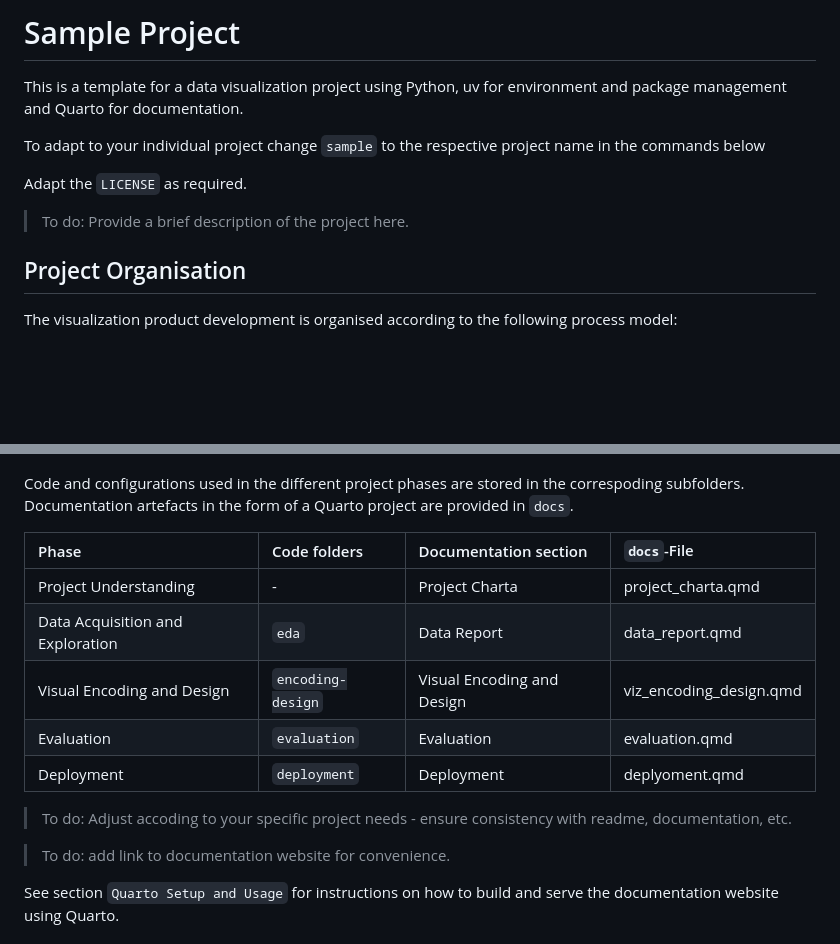
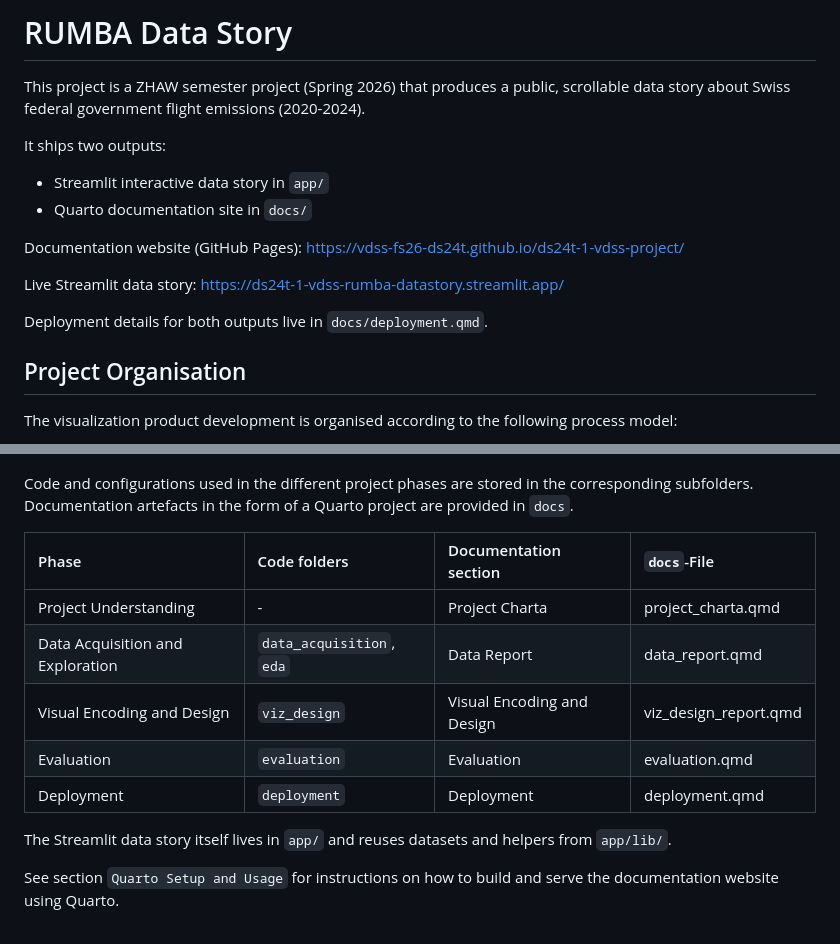
Before and after one commit to vdss-fs26-ds24t/ds24t-1-vdss-project, a Markdown page: README.md, 2 parts joined by grey strips. Drawn GitHub-style; blank space fills up the shorter version.

```diff
--- a/README.md
+++ b/README.md
@@ -1,31 +1,32 @@
-# Sample Project
-This is a template for a data visualization project using Python, uv for environment and package management and Quarto for documentation.
+# RUMBA Data Story
+This project is a ZHAW semester project (Spring 2026) that produces a public, scrollable data story about Swiss federal government flight emissions (2020-2024).
 
-To adapt to your individual project change `sample` to the respective project name in the commands below
+It ships two outputs:
+- Streamlit interactive data story in `app/`
+- Quarto documentation site in `docs/`
 
-Adapt the `LICENSE` as required.
+Documentation website (GitHub Pages): https://vdss-fs26-ds24t.github.io/ds24t-1-vdss-project/
 
-> To do: Provide a brief description of the project here.
+Live Streamlit data story: https://ds24t-1-vdss-rumba-datastory.streamlit.app/
+
+Deployment details for both outputs live in `docs/deployment.qmd`.
 
 ## Project Organisation
 The visualization product development is organised according to the following process model:
 
 ![The visualization product development process](docs/pics/vizproductprocess.png)
 
-Code and configurations used in the different project phases are stored in the correspoding subfolders. Documentation artefacts in the form of a Quarto project are provided in `docs`.
+Code and configurations used in the different project phases are stored in the corresponding subfolders. Documentation artefacts in the form of a Quarto project are provided in `docs`.
 
 | Phase | Code folders | Documentation section | `docs`-File |
 |:-------|:---|:---|:---|
-| Project Understanding | -  | Project Charta | project_charta.qmd  |
-| Data Acquisition and Exploration | `eda` | Data Report | data_report.qmd  |
-| Visual Encoding and Design | `encoding-design`  | Visual Encoding and Design | viz_encoding_design.qmd  |
-| Evaluation | `evaluation`  | Evaluation | evaluation.qmd  |
-| Deployment | `deployment` | Deployment | deplyoment.qmd |
+| Project Understanding | - | Project Charta | project_charta.qmd |
+| Data Acquisition and Exploration | `data_acquisition`, `eda` | Data Report | data_report.qmd |
+| Visual Encoding and Design | `viz_design` | Visual Encoding and Design | viz_design_report.qmd |
+| Evaluation | `evaluation` | Evaluation | evaluation.qmd |
+| Deployment | `deployment` | Deployment | deployment.qmd |
 
-
-> To do: Adjust accoding to your specific project needs - ensure consistency with readme, documentation, etc.
-
-> To do: add link to documentation website for convenience.
+The Streamlit data story itself lives in `app/` and reuses datasets and helpers from `app/lib/`.
 
 
 See section `Quarto Setup and Usage` for instructions on how to build and serve the documentation website using Quarto.
```
